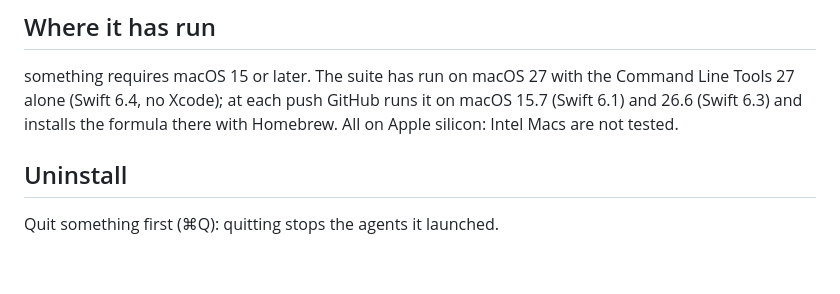
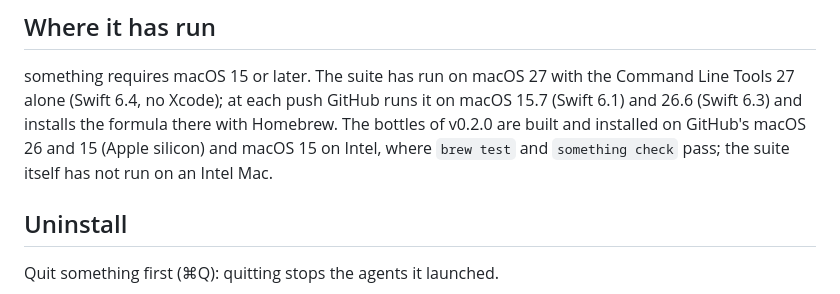
Before and after one commit to emiwltz/something, a Markdown page: README.md, the part around the change. Drawn GitHub-style; blank space fills up the shorter version.

Commit message:
README: where v0.2.0's bottles have been installed
GitHub built and installed the bottles on macOS 26 and 15 (Apple silicon) and
macOS 15 on Intel: poured in 2 to 4 s, sealed, not quarantined, brew test and
something check green.

Co-Authored-By: Claude Opus 5.5 <noreply@anthropic.com>

```diff
--- a/README.md
+++ b/README.md
@@ -199,7 +199,8 @@ and Move to Trash… (its memory goes with it); File › Import Space… takes a
 
 something requires macOS 15 or later. The suite has run on macOS 27 with the Command Line Tools 27 alone (Swift 6.4, no
 Xcode); at each push GitHub runs it on macOS 15.7 (Swift 6.1) and 26.6 (Swift 6.3) and installs the formula there with
-Homebrew. All on Apple silicon: Intel Macs are not tested.
+Homebrew. The bottles of v0.2.0 are built and installed on GitHub's macOS 26 and 15 (Apple silicon) and macOS 15 on
+Intel, where `brew test` and `something check` pass; the suite itself has not run on an Intel Mac.
 
 ## Uninstall
 
```
